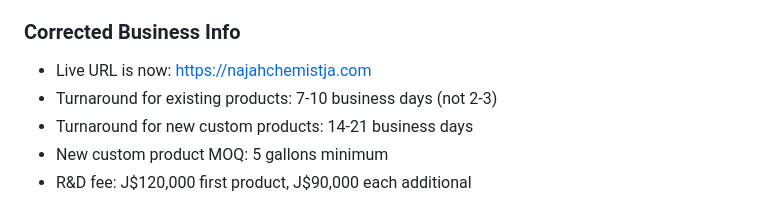
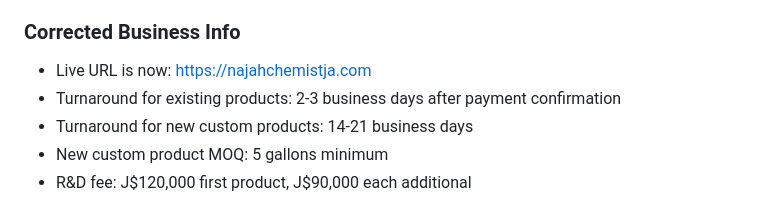
Before and after one commit to najahuldin-cloud/najahchemist-store, a Markdown page: CLAUDE.md, the part around the change. Rendered like a GitHub page.

Commit message:
Fix turnaround time — existing products 2-3 business days
Co-Authored-By: Claude Opus 4.8 (1M context) <noreply@anthropic.com>

```diff
--- a/CLAUDE.md
+++ b/CLAUDE.md
@@ -118,7 +118,7 @@ credentials.private_key = credentials.private_key.replace(/\\n/g, '\n');
 
 ### Corrected Business Info
 - Live URL is now: https://najahchemistja.com
-- Turnaround for existing products: 7-10 business days (not 2-3)
+- Turnaround for existing products: 2-3 business days after payment confirmation
 - Turnaround for new custom products: 14-21 business days
 - New custom product MOQ: 5 gallons minimum
 - R&D fee: J$120,000 first product, J$90,000 each additional
```
